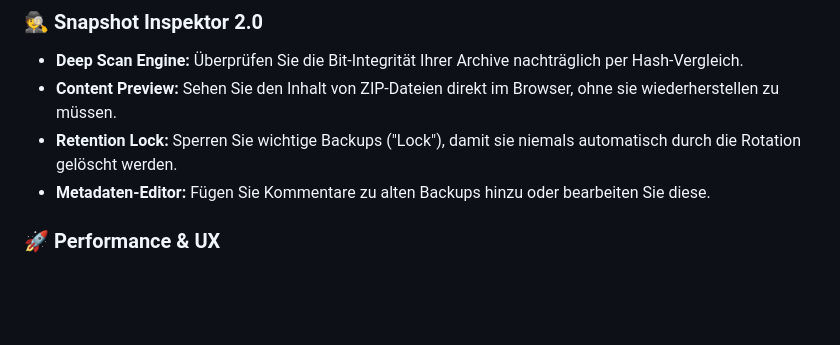
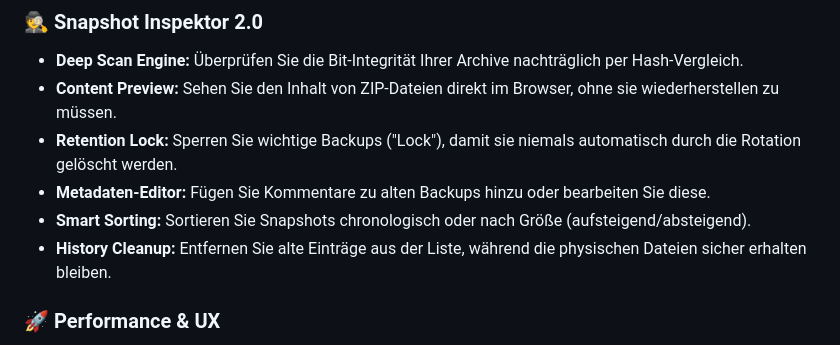
Before and after one commit to Exulizer/Backup_Pro, a Markdown page: README.md, the part around the change. Rendered like a GitHub page; blank space fills up the shorter version.

Commit message:
Add features to README.md

```diff
--- a/README.md
+++ b/README.md
@@ -17,6 +17,8 @@ Es wurde entwickelt, um Projekte und wichtige Verzeichnisse nicht nur zu archivi
 - **Content Preview:** Sehen Sie den Inhalt von ZIP-Dateien direkt im Browser, ohne sie wiederherstellen zu müssen.
 - **Retention Lock:** Sperren Sie wichtige Backups ("Lock"), damit sie niemals automatisch durch die Rotation gelöscht werden.
 - **Metadaten-Editor:** Fügen Sie Kommentare zu alten Backups hinzu oder bearbeiten Sie diese.
+- **Smart Sorting:** Sortieren Sie Snapshots chronologisch oder nach Größe (aufsteigend/absteigend).
+- **History Cleanup:** Entfernen Sie alte Einträge aus der Liste, während die physischen Dateien sicher erhalten bleiben.
 
 ### 🚀 **Performance & UX**
 - **Smart Scaling:** Intelligente Anzeige von Dateigrößen (automatische Umschaltung KB/MB/GB).
```
